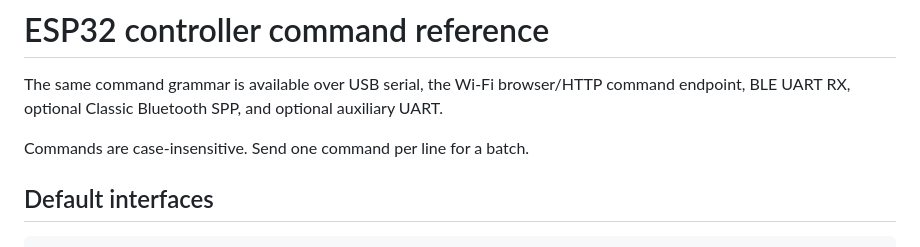
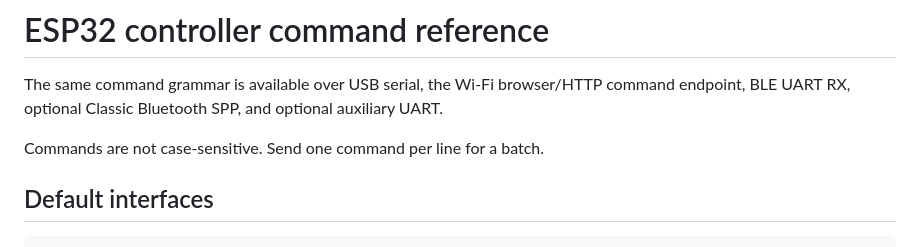
Before and after one commit to joshbrew/ESP32-WiFi_BLE_USB_UART-Bridge, a Markdown page: ESP32_Modular_Command_Transport_Controller/COMMANDS.md, the part around the change. GitHub-like rendering.

Commit message:
Update command case sensitivity description

```diff
--- a/ESP32_Modular_Command_Transport_Controller/COMMANDS.md
+++ b/ESP32_Modular_Command_Transport_Controller/COMMANDS.md
@@ -2,7 +2,7 @@
 
 The same command grammar is available over USB serial, the Wi-Fi browser/HTTP command endpoint, BLE UART RX, optional Classic Bluetooth SPP, and optional auxiliary UART.
 
-Commands are case-insensitive. Send one command per line for a batch.
+Commands are not case-sensitive. Send one command per line for a batch.
 
 ## Default interfaces
 
```
